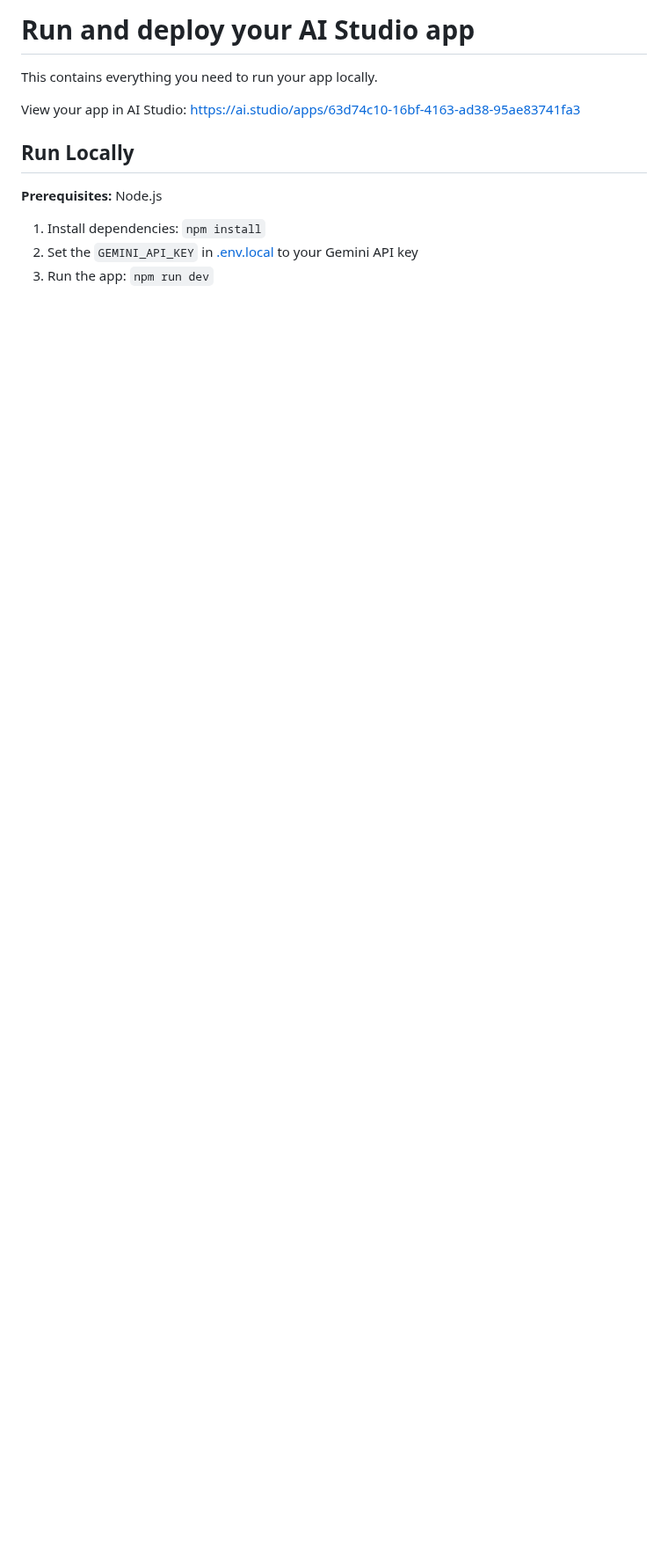
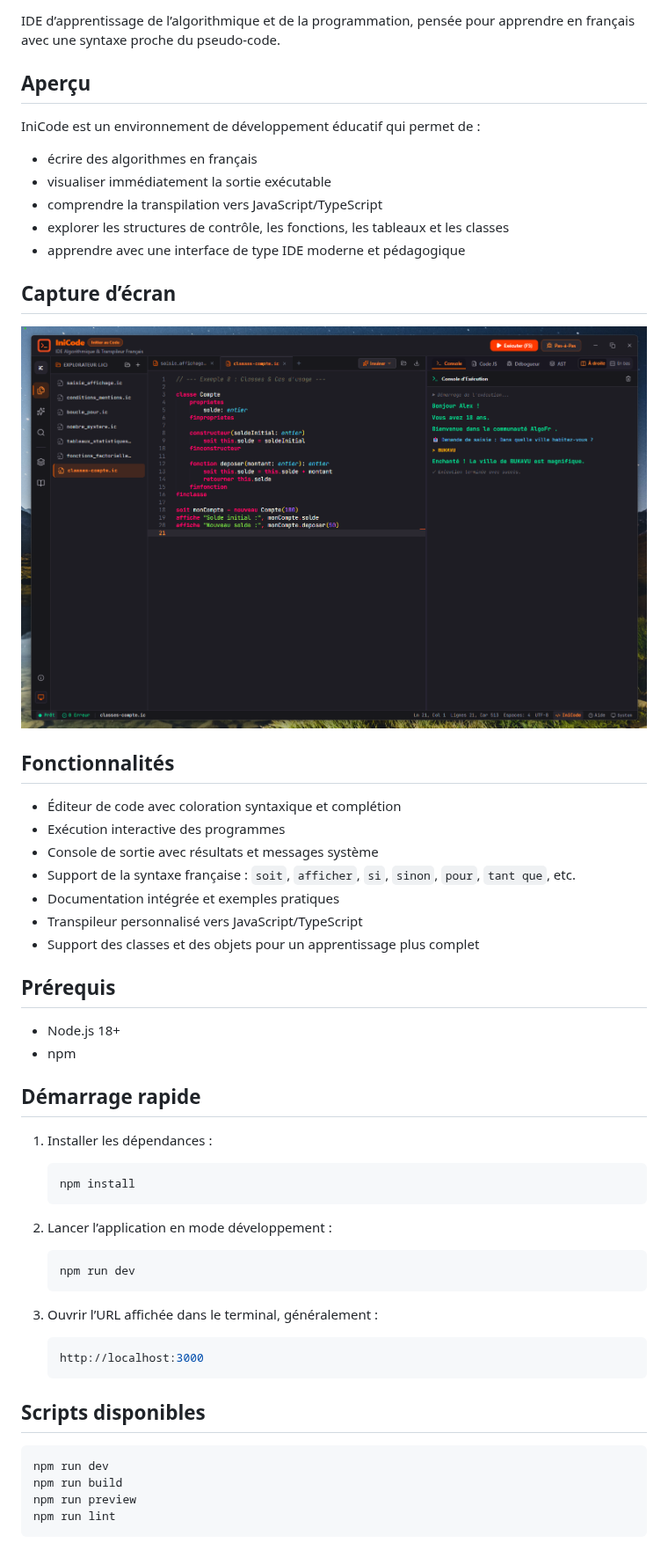
Before and after one commit to hacp0012/inicode-initial-code-language, a Markdown page: README.md, the part around one of its changes. Shown at 88% size. Drawn GitHub-style; pictures changed too: screenshot.png (added); blank space fills up the shorter version.

````diff
--- a/README.md
+++ b/README.md
@@ -4,17 +2,60 @@
 
-# Run and deploy your AI Studio app
+IDE d’apprentissage de l’algorithmique et de la programmation, pensée pour apprendre en français avec une syntaxe proche du pseudo-code.
 
-This contains everything you need to run your app locally.
+## Aperçu
 
-View your app in AI Studio: https://ai.studio/apps/63d74c10-16bf-4163-ad38-95ae83741fa3
+IniCode est un environnement de développement éducatif qui permet de :
 
-## Run Locally
+- écrire des algorithmes en français
+- visualiser immédiatement la sortie exécutable
+- comprendre la transpilation vers JavaScript/TypeScript
+- explorer les structures de contrôle, les fonctions, les tableaux et les classes
+- apprendre avec une interface de type IDE moderne et pédagogique
 
-**Prerequisites:**  Node.js
+## Capture d’écran
 
+![Capture d’écran de IniCode](./screenshot.png)
 
-1. Install dependencies:
-   `npm install`
-2. Set the `GEMINI_API_KEY` in [.env.local](.env.local) to your Gemini API key
-3. Run the app:
-   `npm run dev`
+## Fonctionnalités
+
+- Éditeur de code avec coloration syntaxique et complétion
+- Exécution interactive des programmes
+- Console de sortie avec résultats et messages système
+- Support de la syntaxe française : `soit`, `afficher`, `si`, `sinon`, `pour`, `tant que`, etc.
+- Documentation intégrée et exemples pratiques
+- Transpileur personnalisé vers JavaScript/TypeScript
+- Support des classes et des objets pour un apprentissage plus complet
+
+## Prérequis
+
+- Node.js 18+
+- npm
+
+## Démarrage rapide
+
+1. Installer les dépendances :
+
+   ```bash
+   npm install
+   ```
+
+2. Lancer l’application en mode développement :
+
+   ```bash
+   npm run dev
+   ```
+
+3. Ouvrir l’URL affichée dans le terminal, généralement :
+   ```bash
+   http://localhost:3000
+   ```
+
+## Scripts disponibles
+
+```bash
+npm run dev
+npm run build
+npm run preview
+npm run lint
+```
+
````
Also changed, not shown: other parts of README.md (+12 -3 lines), screenshot_.png (added), 15 other files.
